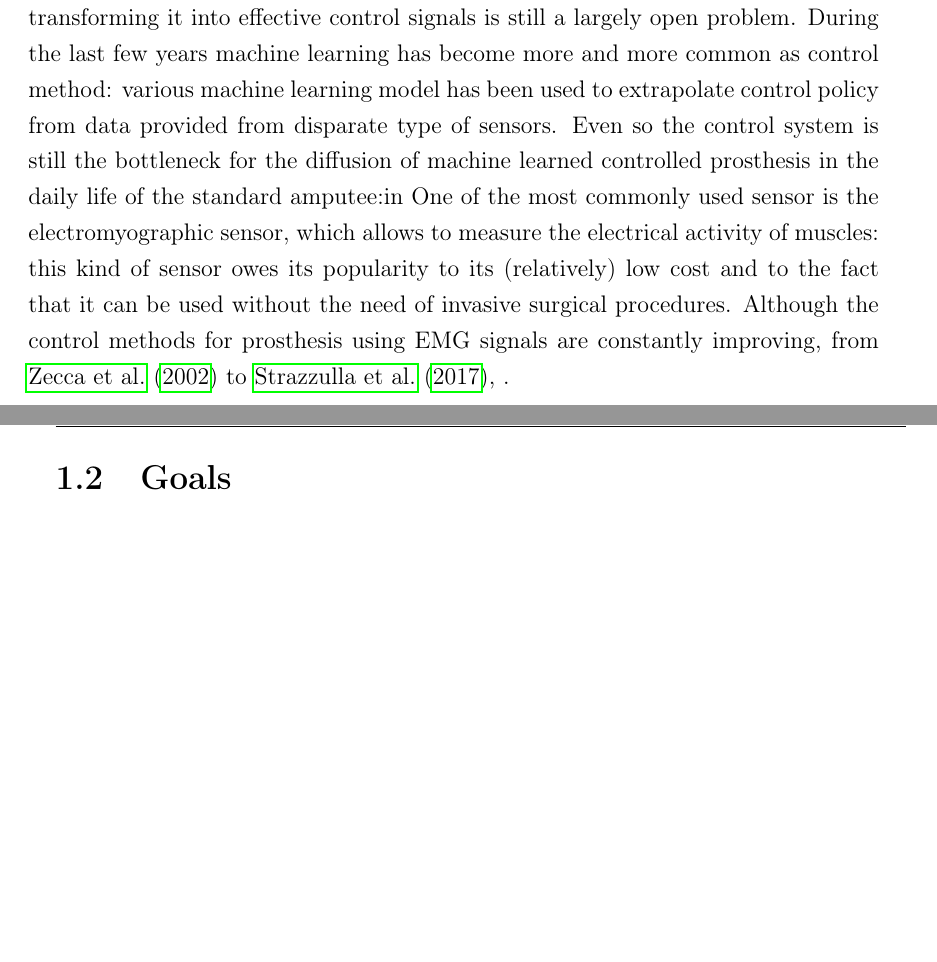
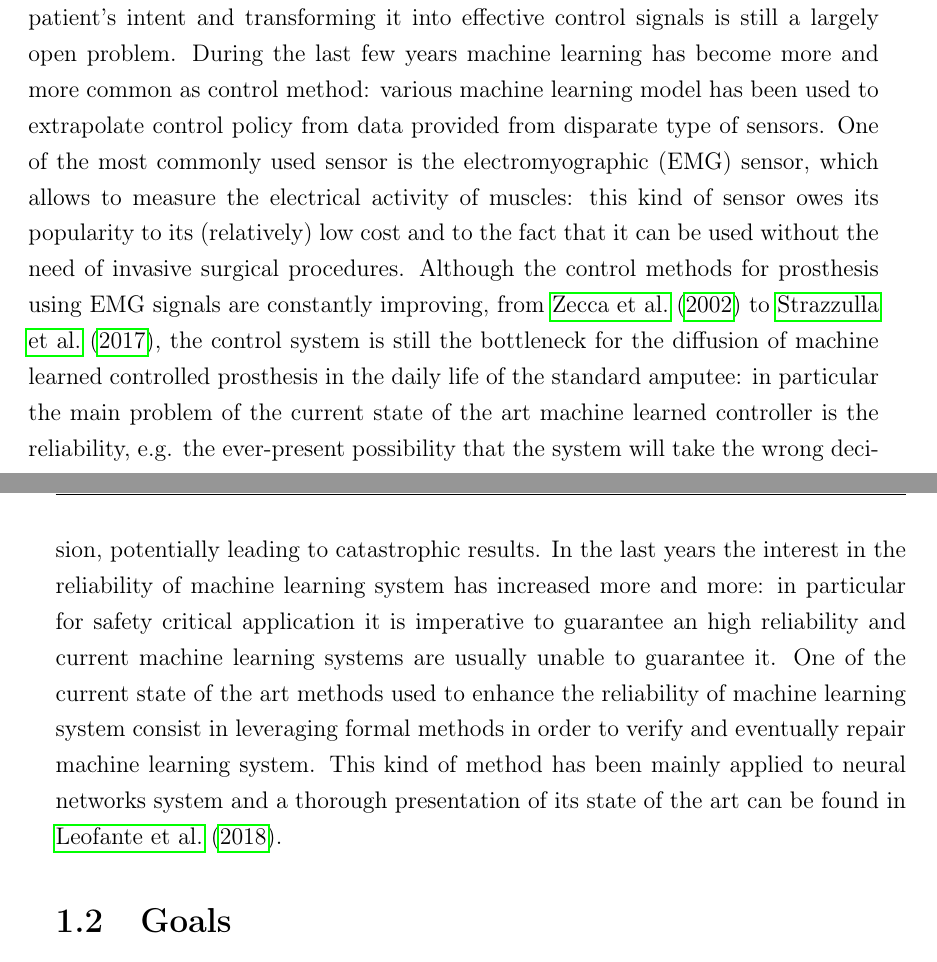
Before and after one commit to Kvothe94/Thesis, a LaTeX thesis (main.tex, which reads chapters/introduction/context.tex): two parts of pages 19 and 20 of 82, joined at a grey line, cut so that both start at the same text, the shorter picture padded with empty space. Compiled offline with pdfLaTeX.

Commit message:
Introduction v1.1

```diff
--- a/chapters/introduction/context.tex
+++ b/chapters/introduction/context.tex
@@ -1,4 +1,5 @@
 \section{Context}\label{s:context}
 As testified in \cite{ZIEGLERGRAHAM2008422} "One in 190 Americans is currently living with the loss of a limb. Unchecked, this number may double by the year 2050": this kind of statistic can easily express how much prosthetic technologies are important nowadays and how big is the market for them.
-By virtue of the above-mentioned high demand of prosthesis, technological research in the prosthetic domain in the last decades has been very active: ideally amputees would need, as far as possible, prosthesis as functional as real limbs and a great deal of research as been done to try to enhance the performance, the comfort and the appearance of prosthetic limbs. Sadly, even with all the effort done from the scientific community, we are still far from developing this kind of prosthetic limbs: in particular, even if relatively dexterous prostheses are commercially available, reliable prosthetic control is still an open problem. As testified in \cite{castellini2016upper}, detecting the patient's intent and transforming it into effective control signals is still a largely open problem. During the last few years machine learning has become more and more common as control method: various machine learning model has been used to extrapolate control policy from data provided from disparate type of sensors. Even so the control system is still the bottleneck for the diffusion of machine learned controlled prosthesis in the daily life of the standard amputee:in
-One of the most commonly used sensor is the electromyographic sensor, which allows to measure the electrical activity of muscles: this kind of sensor owes its popularity to its (relatively) low cost and to the fact that it can be used without the need of invasive surgical procedures. Although the control methods for prosthesis using EMG signals are constantly improving, from \cite{Zecca2002} to \cite{Strazzulla2017}, .
+By virtue of the above-mentioned high demand of prosthesis, technological research in the prosthetic domain in the last decades has been very active: ideally amputees would need, as far as possible, prosthesis as functional as real limbs and a great deal of research as been done to try to enhance the performance, the comfort and the appearance of prosthetic limbs. Sadly, even with all the effort done from the scientific community, we are still far from developing this kind of prosthetic limbs: in particular, even if relatively dexterous prostheses are commercially available, reliable prosthetic control is still an open problem. As testified in \cite{castellini2016upper}, detecting the patient's intent and transforming it into effective control signals is still a largely open problem. During the last few years machine learning has become more and more common as control method: various machine learning model has been used to extrapolate control policy from data provided from disparate type of sensors.
+One of the most commonly used sensor is the electromyographic (EMG) sensor, which allows to measure the electrical activity of muscles: this kind of sensor owes its popularity to its (relatively) low cost and to the fact that it can be used without the need of invasive surgical procedures. Although the control methods for prosthesis using EMG signals are constantly improving, from \cite{Zecca2002} to \cite{Strazzulla2017}, the control system is still the bottleneck for the diffusion of machine learned controlled prosthesis in the daily life of the standard amputee: in particular the main problem of the current state of the art machine learned controller is the reliability, e.g. the ever-present possibility that the system will take the wrong decision, potentially leading to catastrophic results.
+In the last years the interest in the reliability of machine learning system has increased more and more: in particular for safety critical application it is imperative to guarantee an high reliability and current machine learning systems are usually unable to guarantee it. One of the current state of the art methods used to enhance the reliability of machine learning system consist in leveraging formal methods in order to verify and eventually repair machine learning system. This kind of method has been mainly applied to neural networks system and a thorough presentation of its state of the art can be found in \cite{leofante2018automated}.
```
Also changed, not shown: mybib.bib (+7 -0 lines), 24 other files.
